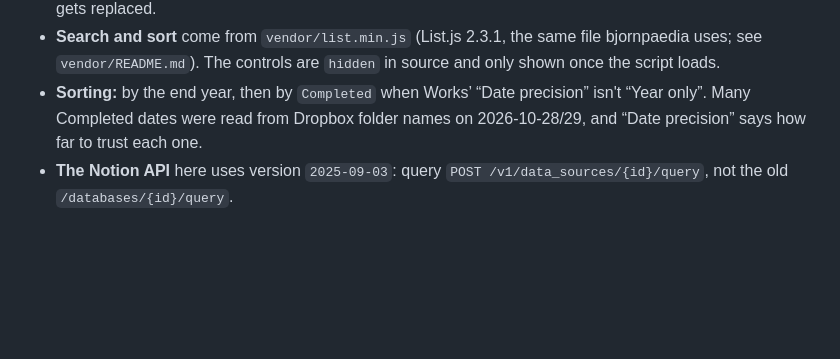
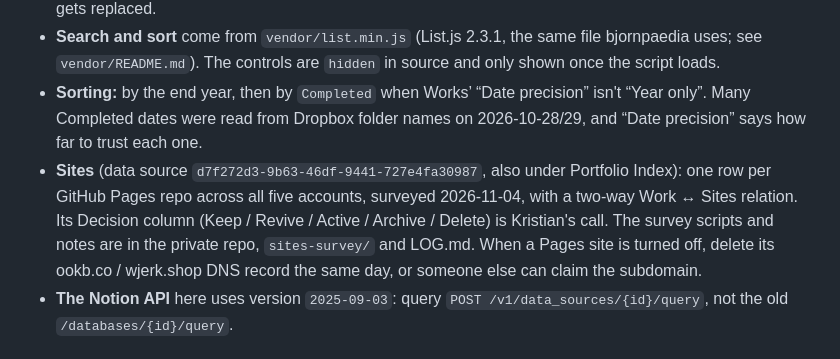
Before and after one commit to bjornmeansbear/a.wjerk.shop, a Markdown page: CLAUDE.md, the part around the change. Drawn GitHub-style; blank space fills up the shorter version.

Commit message:
a few new notes about how best to think about work and projects moving forward

```diff
--- a/CLAUDE.md
+++ b/CLAUDE.md
@@ -137,6 +137,7 @@ Established 2026-10-29. `works.html` lists every public project, 2003 on, newest
 - **`works.js`**: build step 5a. It reads `works.json` and replaces the `%WORKS%` and `%WORKS_COUNT%` tokens in `works.html`. Never write either token literally anywhere else in that file, comments included: the first match gets replaced.
 - **Search and sort** come from `vendor/list.min.js` (List.js 2.3.1, the same file bjornpaedia uses; see `vendor/README.md`). The controls are `hidden` in source and only shown once the script loads.
 - **Sorting:** by the end year, then by `Completed` when Works’ “Date precision” isn't “Year only”. Many Completed dates were read from Dropbox folder names on 2026-10-28/29, and “Date precision” says how far to trust each one.
+- **Sites** (data source `d7f272d3-9b63-46df-9441-727e4fa30987`, also under Portfolio Index): one row per GitHub Pages repo across all five accounts, surveyed 2026-11-04, with a two-way Work ↔ Sites relation. Its Decision column (Keep / Revive / Active / Archive / Delete) is Kristian's call. The survey scripts and notes are in the private repo, `sites-survey/` and LOG.md. When a Pages site is turned off, delete its ookb.co / wjerk.shop DNS record the same day, or someone else can claim the subdomain.
 - **The Notion API** here uses version `2025-09-03`: query `POST /v1/data_sources/{id}/query`, not the old `/databases/{id}/query`.
 
 ## Related repos
```
